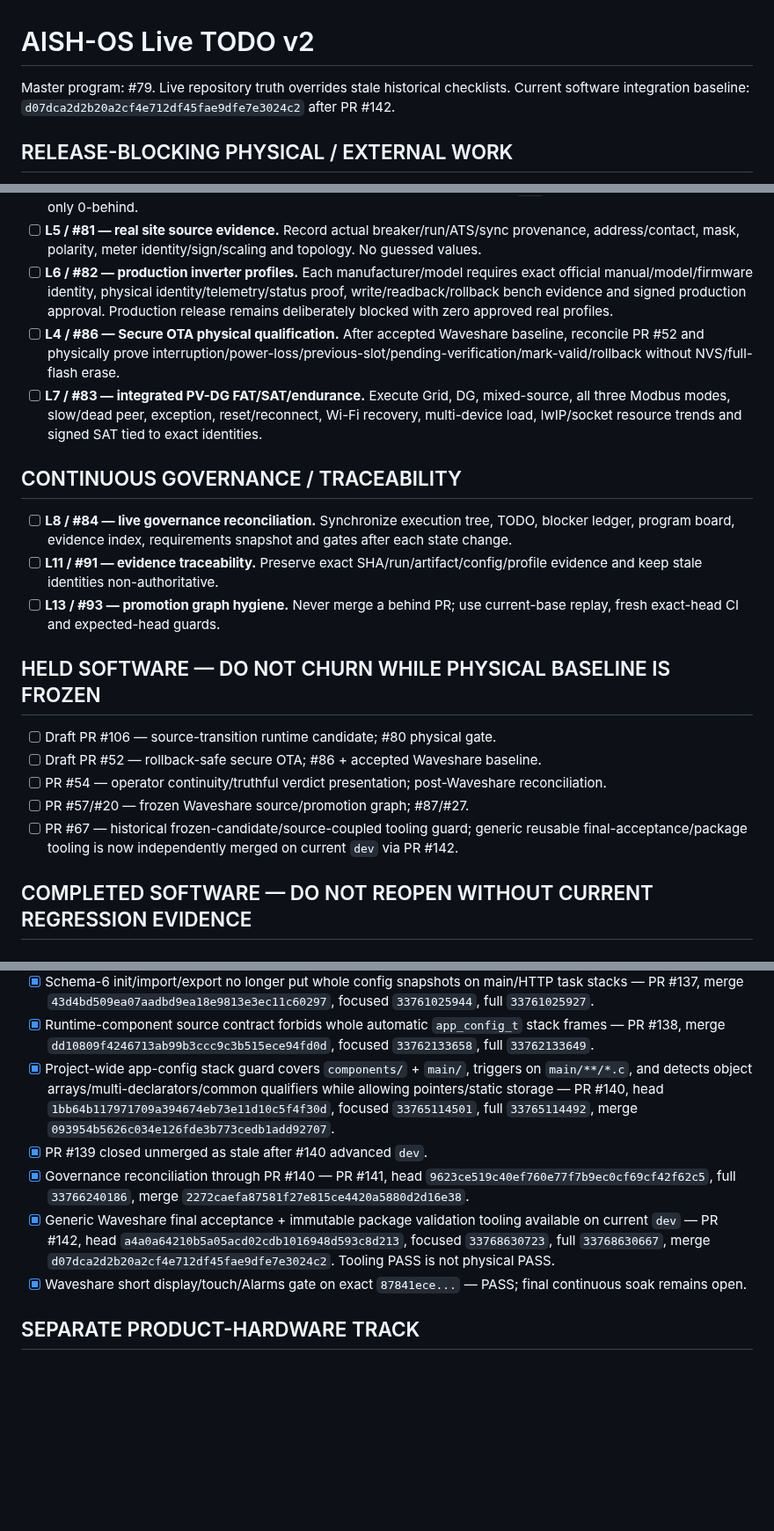
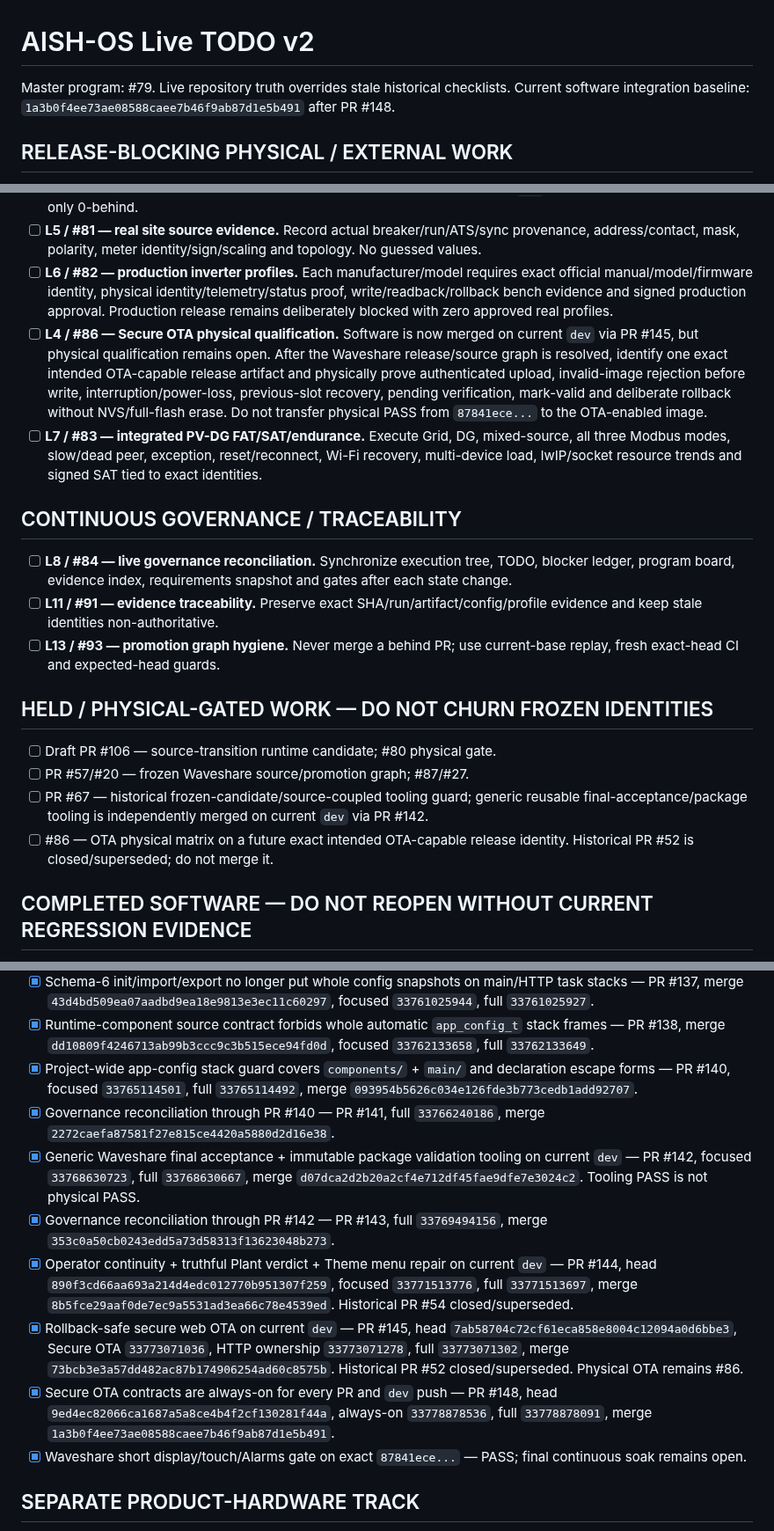
Before and after one commit to raohassandev/esp32_firmware, a Markdown page: TODO.md, 3 parts joined by grey strips. Shown at 88% size. Rendered like a GitHub page; blank space fills up the shorter version.

Commit message:
Governance: reconcile TODO through PR 148

```diff
--- a/TODO.md
+++ b/TODO.md
@@ -1,6 +1,6 @@
 # AISH-OS Live TODO v2
 
-Master program: #79. Live repository truth overrides stale historical checklists. Current software integration baseline: `d07dca2d2b20a2cf4e712df45fae9dfe7e3024c2` after PR #142.
+Master program: #79. Live repository truth overrides stale historical checklists. Current software integration baseline: `1a3b0f4ee73ae08588caee7b46f9ab87d1e5b491` after PR #148.
 
 ## RELEASE-BLOCKING PHYSICAL / EXTERNAL WORK
 
@@ -8,7 +8,7 @@ Master program: #79. Live repository truth overrides stale historical checklists
 - [ ] **L2 / #80 — Generator source-transition bench qualification.** Draft PR #106 is software GREEN but physically gated. After physical PASS, replay the identical validated slice onto current `dev`, rerun exact-head CI, and merge only 0-behind.
 - [ ] **L5 / #81 — real site source evidence.** Record actual breaker/run/ATS/sync provenance, address/contact, mask, polarity, meter identity/sign/scaling and topology. No guessed values.
 - [ ] **L6 / #82 — production inverter profiles.** Each manufacturer/model requires exact official manual/model/firmware identity, physical identity/telemetry/status proof, write/readback/rollback bench evidence and signed production approval. Production release remains deliberately blocked with zero approved real profiles.
-- [ ] **L4 / #86 — Secure OTA physical qualification.** After accepted Waveshare baseline, reconcile PR #52 and physically prove interruption/power-loss/previous-slot/pending-verification/mark-valid/rollback without NVS/full-flash erase.
+- [ ] **L4 / #86 — Secure OTA physical qualification.** Software is now merged on current `dev` via PR #145, but physical qualification remains open. After the Waveshare release/source graph is resolved, identify one exact intended OTA-capable release artifact and physically prove authenticated upload, invalid-image rejection before write, interruption/power-loss, previous-slot recovery, pending verification, mark-valid and deliberate rollback without NVS/full-flash erase. Do not transfer physical PASS from `87841ece...` to the OTA-enabled image.
 - [ ] **L7 / #83 — integrated PV-DG FAT/SAT/endurance.** Execute Grid, DG, mixed-source, all three Modbus modes, slow/dead peer, exception, reset/reconnect, Wi-Fi recovery, multi-device load, lwIP/socket resource trends and signed SAT tied to exact identities.
 
 ## CONTINUOUS GOVERNANCE / TRACEABILITY
@@ -17,13 +17,12 @@ Master program: #79. Live repository truth overrides stale historical checklists
 - [ ] **L11 / #91 — evidence traceability.** Preserve exact SHA/run/artifact/config/profile evidence and keep stale identities non-authoritative.
 - [ ] **L13 / #93 — promotion graph hygiene.** Never merge a behind PR; use current-base replay, fresh exact-head CI and expected-head guards.
 
-## HELD SOFTWARE — DO NOT CHURN WHILE PHYSICAL BASELINE IS FROZEN
+## HELD / PHYSICAL-GATED WORK — DO NOT CHURN FROZEN IDENTITIES
 
 - [ ] Draft PR #106 — source-transition runtime candidate; #80 physical gate.
-- [ ] Draft PR #52 — rollback-safe secure OTA; #86 + accepted Waveshare baseline.
-- [ ] PR #54 — operator continuity/truthful verdict presentation; post-Waveshare reconciliation.
 - [ ] PR #57/#20 — frozen Waveshare source/promotion graph; #87/#27.
-- [ ] PR #67 — historical frozen-candidate/source-coupled tooling guard; generic reusable final-acceptance/package tooling is now independently merged on current `dev` via PR #142.
+- [ ] PR #67 — historical frozen-candidate/source-coupled tooling guard; generic reusable final-acceptance/package tooling is independently merged on current `dev` via PR #142.
+- [ ] #86 — OTA physical matrix on a future exact intended OTA-capable release identity. Historical PR #52 is closed/superseded; do not merge it.
 
 ## COMPLETED SOFTWARE — DO NOT REOPEN WITHOUT CURRENT REGRESSION EVIDENCE
 
@@ -53,10 +52,13 @@ Master program: #79. Live repository truth overrides stale historical checklists
 - [x] Inverter profile assignment no longer puts a whole `app_config_t` snapshot on the HTTP task stack — PR #136, merge `321198bb5d970aa5f4842331a229ce63475e0776`, focused `33756766924`, full `33756767088`.
 - [x] Schema-6 init/import/export no longer put whole config snapshots on main/HTTP task stacks — PR #137, merge `43d4bd509ea07aadbd9ea18e9813e3ec11c60297`, focused `33761025944`, full `33761025927`.
 - [x] Runtime-component source contract forbids whole automatic `app_config_t` stack frames — PR #138, merge `dd10809f4246713ab99b3ccc9c3b515ece94fd0d`, focused `33762133658`, full `33762133649`.
-- [x] Project-wide app-config stack guard covers `components/` + `main/`, triggers on `main/**/*.c`, and detects object arrays/multi-declarators/common qualifiers while allowing pointers/static storage — PR #140, head `1bb64b117971709a394674eb73e11d10c5f4f30d`, focused `33765114501`, full `33765114492`, merge `093954b5626c034e126fde3b773cedb1add92707`.
-- [x] PR #139 closed unmerged as stale after #140 advanced `dev`.
-- [x] Governance reconciliation through PR #140 — PR #141, head `9623ce519c40ef760e77f7b9ec0cf69cf42f62c5`, full `33766240186`, merge `2272caefa87581f27e815ce4420a5880d2d16e38`.
-- [x] Generic Waveshare final acceptance + immutable package validation tooling available on current `dev` — PR #142, head `a4a0a64210b5a05acd02cdb1016948d593c8d213`, focused `33768630723`, full `33768630667`, merge `d07dca2d2b20a2cf4e712df45fae9dfe7e3024c2`. Tooling PASS is not physical PASS.
+- [x] Project-wide app-config stack guard covers `components/` + `main/` and declaration escape forms — PR #140, focused `33765114501`, full `33765114492`, merge `093954b5626c034e126fde3b773cedb1add92707`.
+- [x] Governance reconciliation through PR #140 — PR #141, full `33766240186`, merge `2272caefa87581f27e815ce4420a5880d2d16e38`.
+- [x] Generic Waveshare final acceptance + immutable package validation tooling on current `dev` — PR #142, focused `33768630723`, full `33768630667`, merge `d07dca2d2b20a2cf4e712df45fae9dfe7e3024c2`. Tooling PASS is not physical PASS.
+- [x] Governance reconciliation through PR #142 — PR #143, full `33769494156`, merge `353c0a50cb0243edd5a73d58313f13623048b273`.
+- [x] Operator continuity + truthful Plant verdict + Theme menu repair on current `dev` — PR #144, head `890f3cd66aa693a214d4edc012770b951307f259`, focused `33771513776`, full `33771513697`, merge `8b5fce29aaf0de7ec9a5531ad3ea66c78e4539ed`. Historical PR #54 closed/superseded.
+- [x] Rollback-safe secure web OTA on current `dev` — PR #145, head `7ab58704c72cf61eca858e8004c12094a0d6bbe3`, Secure OTA `33773071036`, HTTP ownership `33773071278`, full `33773071302`, merge `73bcb3e3a57dd482ac87b174906254ad60c8575b`. Historical PR #52 closed/superseded. Physical OTA remains #86.
+- [x] Secure OTA contracts are always-on for every PR and `dev` push — PR #148, head `9ed4ec82066ca1687a5a8ce4b4f2cf130281f44a`, always-on `33778878536`, full `33778878091`, merge `1a3b0f4ee73ae08588caee7b46f9ab87d1e5b491`.
 - [x] Waveshare short display/touch/Alarms gate on exact `87841ece...` — PASS; final continuous soak remains open.
 
 ## SEPARATE PRODUCT-HARDWARE TRACK
```
